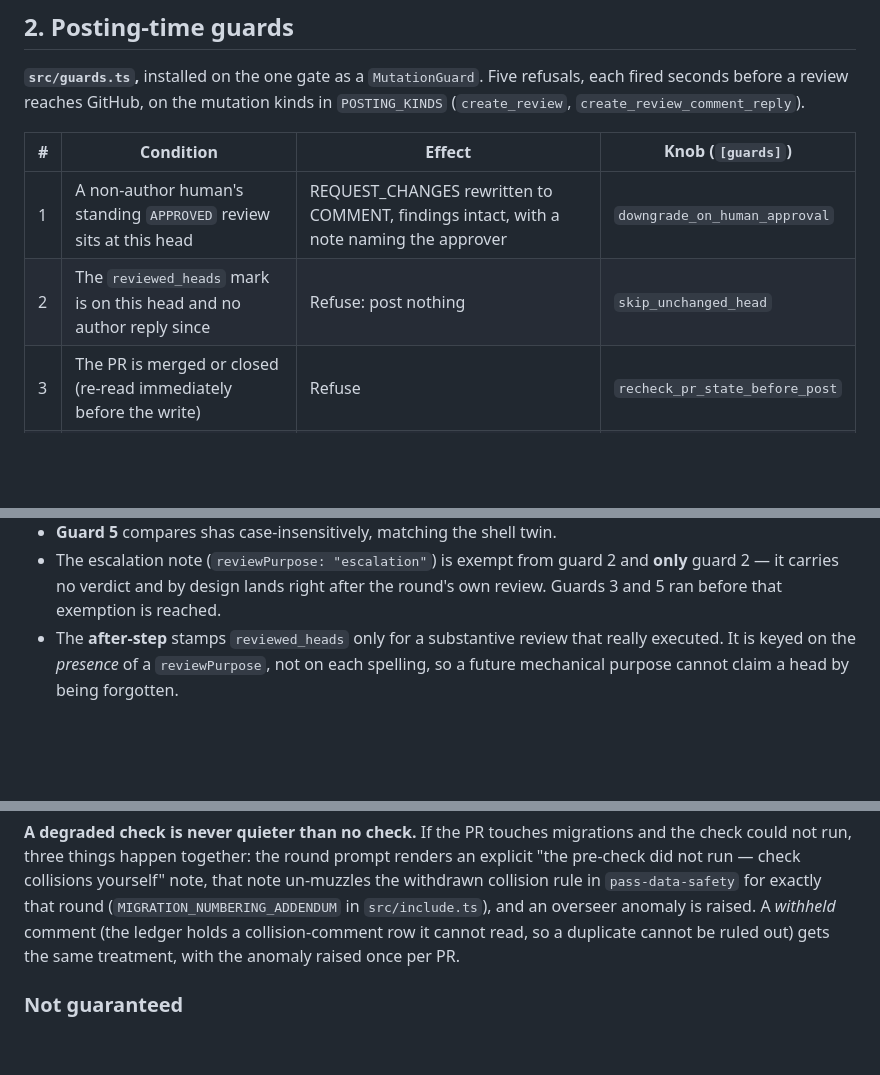
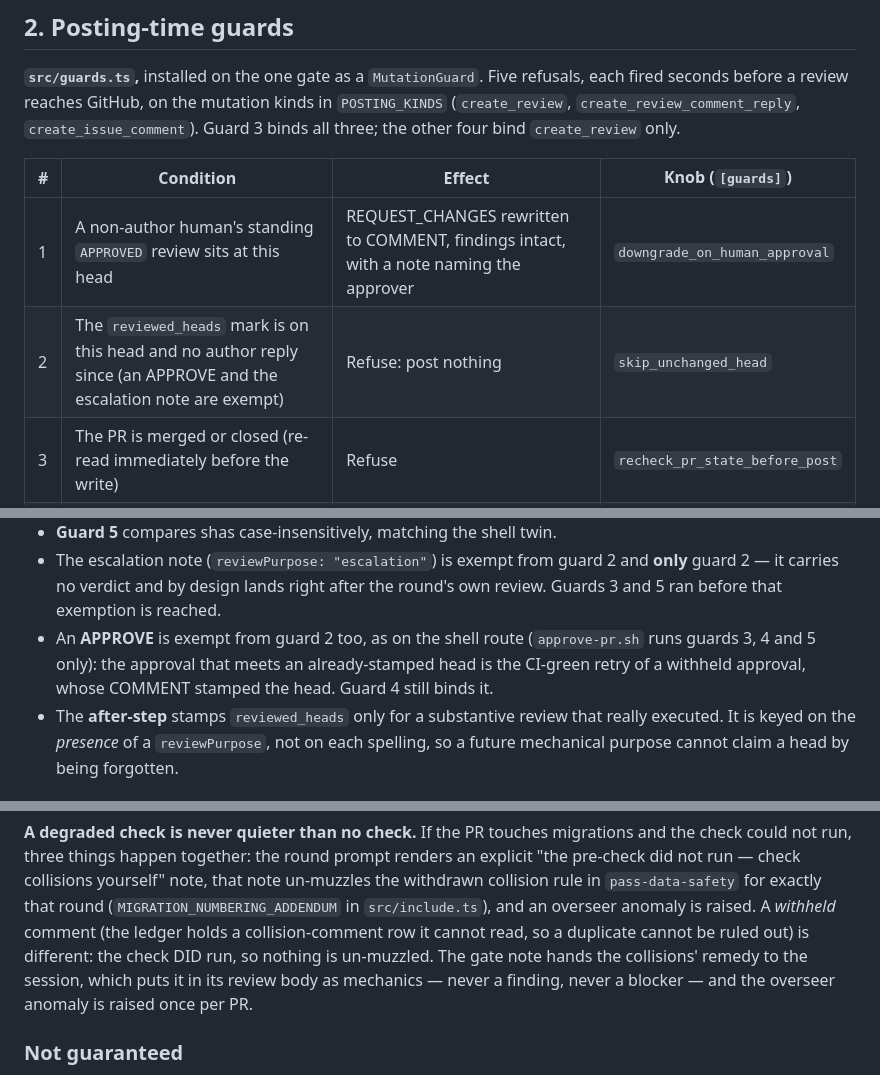
Before and after one commit to quickchatai/quickreview, a Markdown page: docs/architecture/boundaries.md, 3 parts joined by grey strips. Drawn GitHub-style; blank space fills up the shorter version.

Commit message:
deploy and architecture docs match qcr attach, the withheld pre-check and the guards
deploy/ansible/README.md: qcr attach prints the attach command, it never
attaches. boundaries.md: a withheld migration comment is not a degraded
check (nothing is un-muzzled; the session carries the remedy as mechanics);
POSTING_KINDS includes create_issue_comment, which only guard 3 binds; an
APPROVE is exempt from guard 2, as on the shell route.

```diff
--- a/docs/architecture/boundaries.md
+++ b/docs/architecture/boundaries.md
@@ -136,12 +136,14 @@ any kind but `push_branch`, and re-checks both after the guard step.
 
 **`src/guards.ts`,** installed on the one gate as a `MutationGuard`. Five
 refusals, each fired seconds before a review reaches GitHub, on the mutation
-kinds in `POSTING_KINDS` (`create_review`, `create_review_comment_reply`).
+kinds in `POSTING_KINDS` (`create_review`, `create_review_comment_reply`,
+`create_issue_comment`). Guard 3 binds all three; the other four bind
+`create_review` only.
 
 | # | Condition | Effect | Knob (`[guards]`) |
 |---|---|---|---|
 | 1 | A non-author human's standing `APPROVED` review sits at this head | REQUEST_CHANGES rewritten to COMMENT, findings intact, with a note naming the approver | `downgrade_on_human_approval` |
-| 2 | The `reviewed_heads` mark is on this head and no author reply since | Refuse: post nothing | `skip_unchanged_head` |
+| 2 | The `reviewed_heads` mark is on this head and no author reply since (an APPROVE and the escalation note are exempt) | Refuse: post nothing | `skip_unchanged_head` |
 | 3 | The PR is merged or closed (re-read immediately before the write) | Refuse | `recheck_pr_state_before_post` |
 | 4 | CI is not green at this head | APPROVE rewritten to COMMENT with the approval withheld | `block_approve_on_red_ci` |
 | 5 | The PR's live head is not the head the review's `commit_id` names | Refuse: the review is stale | `refuse_on_head_drift` |
@@ -164,6 +166,10 @@ Details worth knowing before editing:
 - The escalation note (`reviewPurpose: "escalation"`) is exempt from guard 2
   and **only** guard 2 — it carries no verdict and by design lands right after
   the round's own review. Guards 3 and 5 ran before that exemption is reached.
+- An **APPROVE** is exempt from guard 2 too, as on the shell route
+  (`approve-pr.sh` runs guards 3, 4 and 5 only): the approval that meets an
+  already-stamped head is the CI-green retry of a withheld approval, whose
+  COMMENT stamped the head. Guard 4 still binds it.
 - The **after-step** stamps `reviewed_heads` only for a substantive review that
   really executed. It is keyed on the *presence* of a `reviewPurpose`, not on
   each spelling, so a future mechanical purpose cannot claim a head by being
@@ -371,7 +377,10 @@ yourself" note, that note un-muzzles the withdrawn collision rule in
 `pass-data-safety` for exactly that round (`MIGRATION_NUMBERING_ADDENDUM` in
 `src/include.ts`), and an overseer anomaly is raised. A *withheld* comment (the
 ledger holds a collision-comment row it cannot read, so a duplicate cannot be
-ruled out) gets the same treatment, with the anomaly raised once per PR.
+ruled out) is different: the check DID run, so nothing is un-muzzled. The
+gate note hands the collisions' remedy to the session, which puts it in its
+review body as mechanics — never a finding, never a blocker — and the overseer
+anomaly is raised once per PR.
 
 ### Not guaranteed
 
```
Also changed, not shown: deploy/ansible/README.md (+2 -2 lines).
